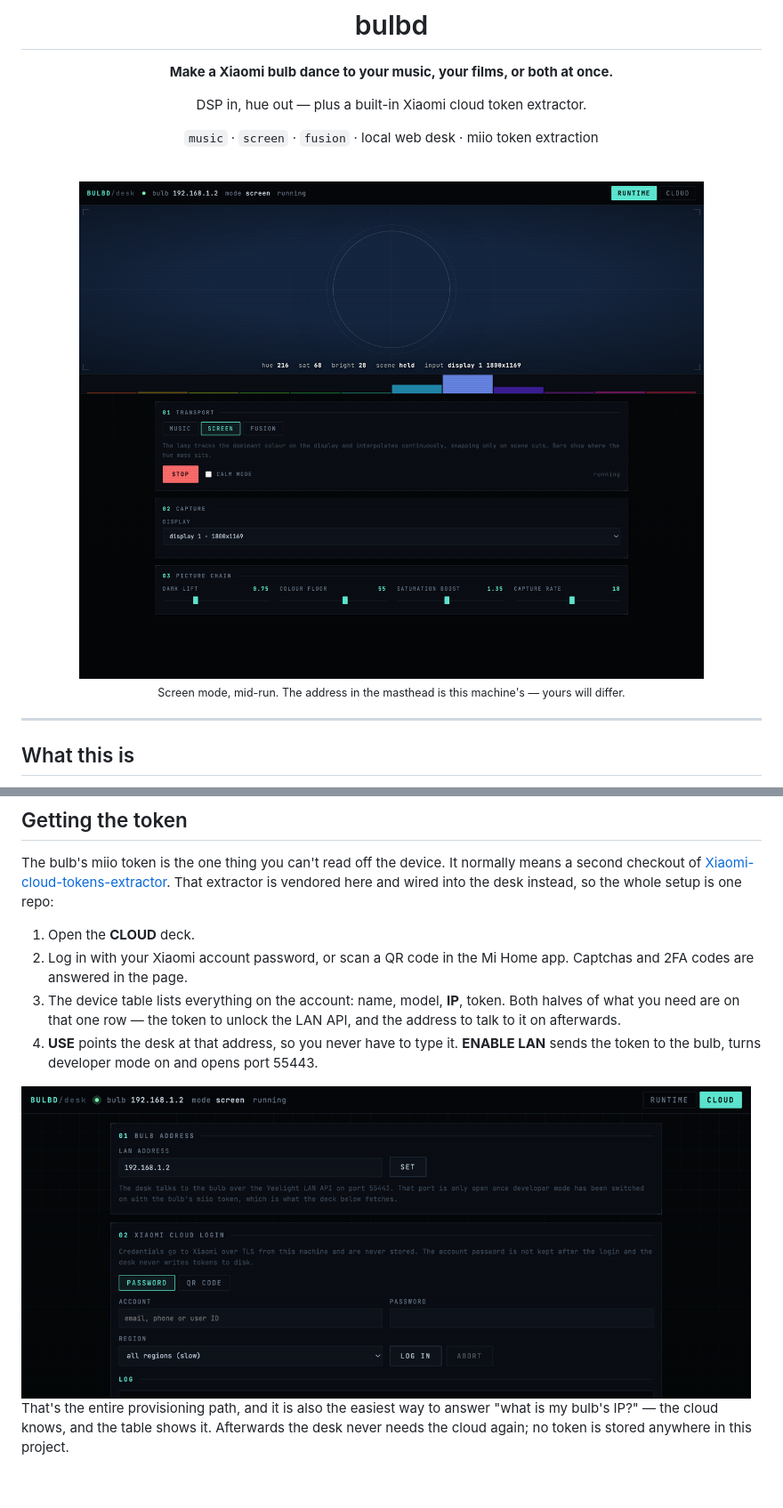
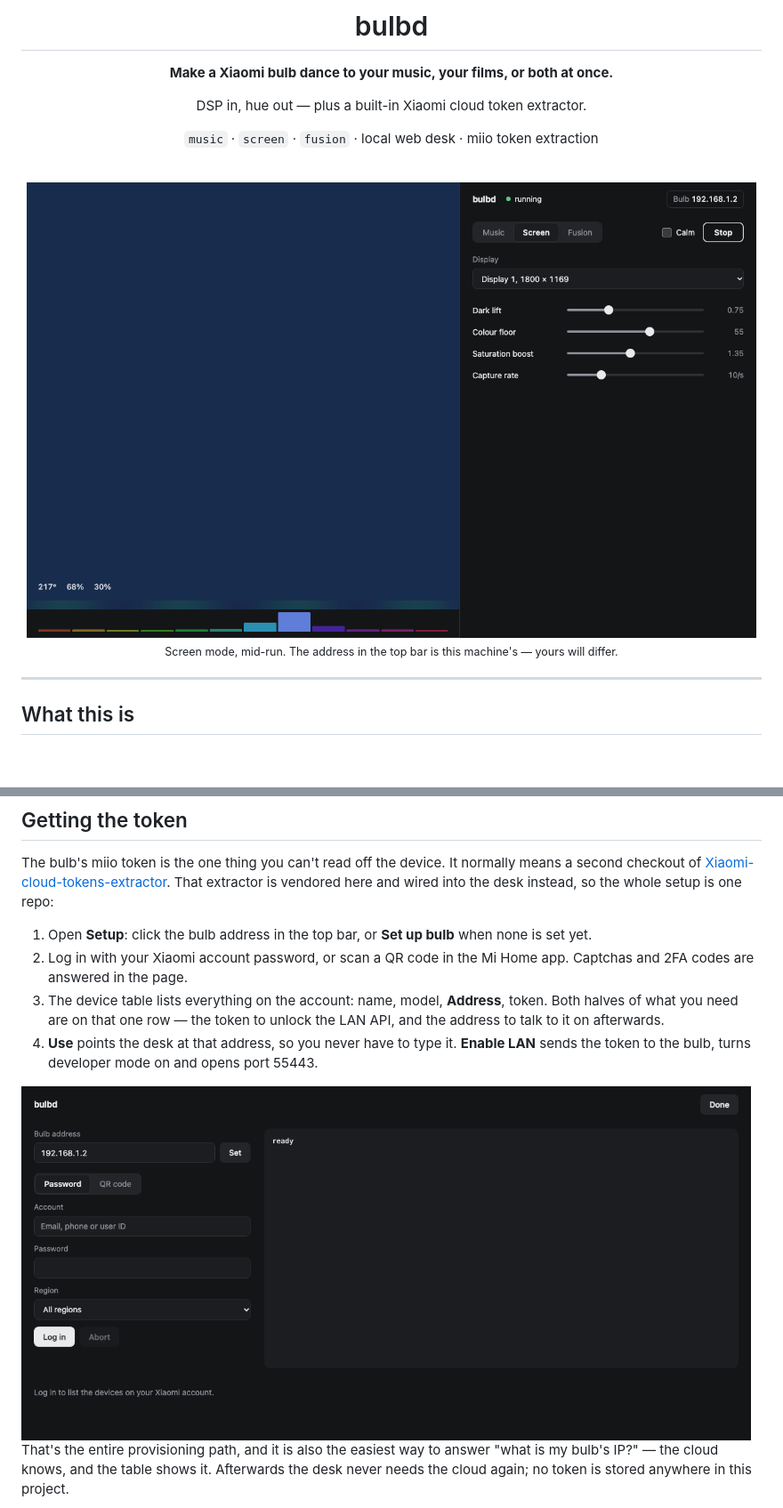
Before and after one commit to behkha/bulbd, a Markdown page: README.md, 2 parts joined by grey strips. Shown at 89% size. GitHub-like rendering; pictures changed too: assets/desk-cloud.png, assets/desk-runtime.png; blank space fills up the shorter version.

```diff
--- a/README.md
+++ b/README.md
@@ -14,7 +14,7 @@ DSP in, hue out — plus a built-in Xiaomi cloud token extractor.
 
 <img src="assets/desk-runtime.png" alt="the bulbd desk in screen mode: live colour field, hue histogram, and the capture controls" width="820">
 
-<sub>Screen mode, mid-run. The address in the masthead is this machine's — yours will differ.</sub>
+<sub>Screen mode, mid-run. The address in the top bar is this machine's — yours will differ.</sub>
 
 </div>
 
@@ -130,13 +130,14 @@ normally means a second checkout of
 That extractor is vendored here and wired into the desk instead, so the whole
 setup is one repo:
 
-1. Open the **CLOUD** deck.
+1. Open **Setup**: click the bulb address in the top bar, or **Set up bulb**
+   when none is set yet.
 2. Log in with your Xiaomi account password, or scan a QR code in the Mi Home
    app. Captchas and 2FA codes are answered in the page.
-3. The device table lists everything on the account: name, model, **IP**,
+3. The device table lists everything on the account: name, model, **Address**,
    token. Both halves of what you need are on that one row — the token to
    unlock the LAN API, and the address to talk to it on afterwards.
-4. **USE** points the desk at that address, so you never have to type it.
-   **ENABLE LAN** sends the token to the bulb, turns developer mode on and
+4. **Use** points the desk at that address, so you never have to type it.
+   **Enable LAN** sends the token to the bulb, turns developer mode on and
    opens port 55443.
 
```
Also changed, not shown: other parts of README.md (+5 -5 lines), 2 other files.
